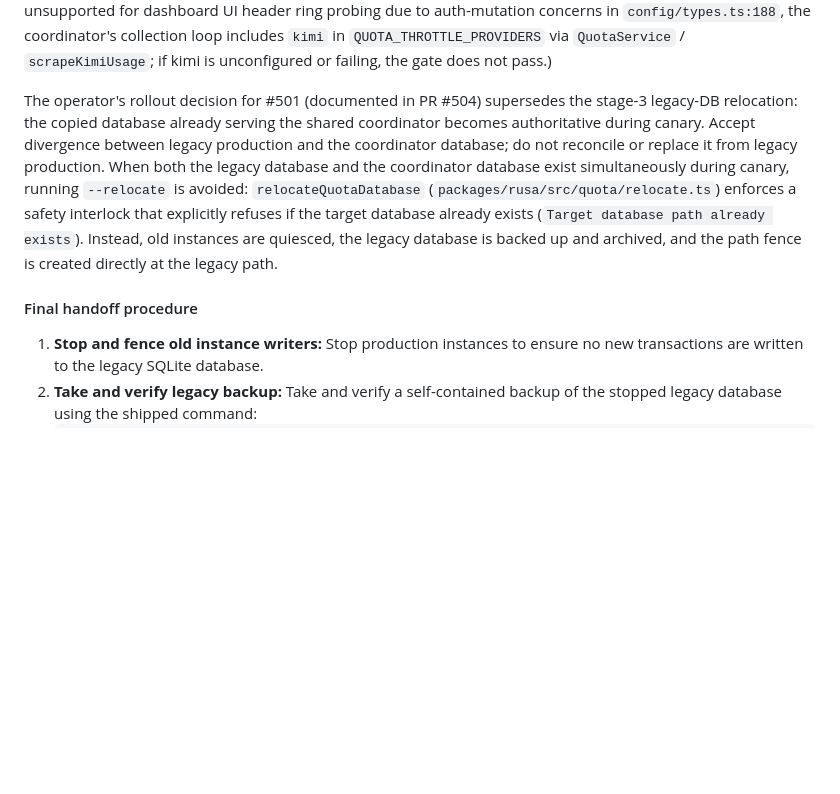
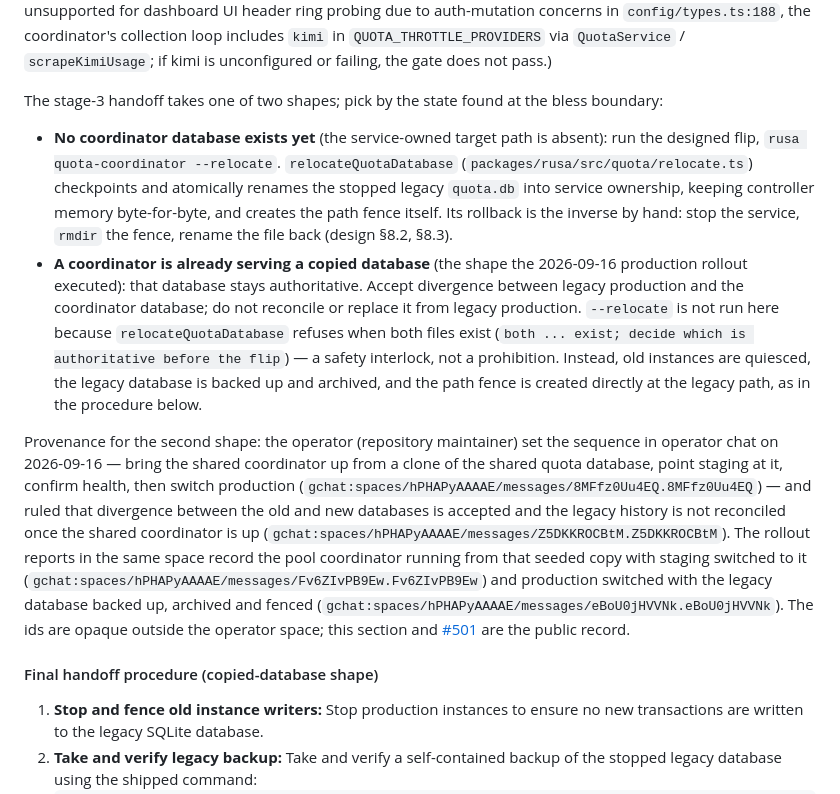
Before and after one commit to MEK-Org/rusa, a Markdown page: docs/quota-coordinator-operations.md, the part around the change. Drawn GitHub-style; blank space fills up the shorter version.

```diff
--- a/docs/quota-coordinator-operations.md
+++ b/docs/quota-coordinator-operations.md
@@ -117,19 +117,42 @@ auth-mutation concerns in `config/types.ts:188`, the coordinator's collection lo
 includes `kimi` in `QUOTA_THROTTLE_PROVIDERS` via `QuotaService` /
 `scrapeKimiUsage`; if kimi is unconfigured or failing, the gate does not pass.)
 
-The operator's rollout decision for #501 (documented in PR #504) supersedes the
-stage-3 legacy-DB relocation: the copied database already serving the shared
-coordinator becomes authoritative during canary. Accept divergence between
-legacy production and the coordinator database; do not reconcile or replace it
-from legacy production. When both the legacy database and the coordinator
-database exist simultaneously during canary, running `--relocate` is avoided:
-`relocateQuotaDatabase` (`packages/rusa/src/quota/relocate.ts`) enforces a safety
-interlock that explicitly refuses if the target database already exists
-(`Target database path already exists`). Instead, old instances are quiesced, the
-legacy database is backed up and archived, and the path fence is created
-directly at the legacy path.
+The stage-3 handoff takes one of two shapes; pick by the state found at the
+bless boundary:
 
-#### Final handoff procedure
+- **No coordinator database exists yet** (the service-owned target path is
+  absent): run the designed flip, `rusa quota-coordinator --relocate`.
+  `relocateQuotaDatabase` (`packages/rusa/src/quota/relocate.ts`) checkpoints
+  and atomically renames the stopped legacy `quota.db` into service ownership,
+  keeping controller memory byte-for-byte, and creates the path fence itself.
+  Its rollback is the inverse by hand: stop the service, `rmdir` the fence,
+  rename the file back (design §8.2, §8.3).
+- **A coordinator is already serving a copied database** (the shape the
+  2026-09-16 production rollout executed): that database stays authoritative.
+  Accept divergence between legacy production and the coordinator database; do
+  not reconcile or replace it from legacy production. `--relocate` is not run
+  here because `relocateQuotaDatabase` refuses when both files exist (`both ...
+  exist; decide which is authoritative before the flip`) — a safety interlock,
+  not a prohibition. Instead, old instances are quiesced, the legacy database
+  is backed up and archived, and the path fence is created directly at the
+  legacy path, as in the procedure below.
+
+Provenance for the second shape: the operator (repository maintainer) set the
+sequence in operator chat on 2026-09-16 — bring the shared coordinator up from
+a clone of the shared quota database, point staging at it, confirm health, then
+switch production (`gchat:spaces/hPHAPyAAAAE/messages/8MFfz0Uu4EQ.8MFfz0Uu4EQ`)
+— and ruled that divergence between the old and new databases is accepted and
+the legacy history is not reconciled once the shared coordinator is up
+(`gchat:spaces/hPHAPyAAAAE/messages/Z5DKKROCBtM.Z5DKKROCBtM`). The rollout
+reports in the same space record the pool coordinator running from that seeded
+copy with staging switched to it
+(`gchat:spaces/hPHAPyAAAAE/messages/Fv6ZIvPB9Ew.Fv6ZIvPB9Ew`) and production
+switched with the legacy database backed up, archived and fenced
+(`gchat:spaces/hPHAPyAAAAE/messages/eBoU0jHVVNk.eBoU0jHVVNk`). The ids are
+opaque outside the operator space; this section and
+[#501](https://github.com/MEK-Org/rusa/issues/501) are the public record.
+
+#### Final handoff procedure (copied-database shape)
 
 1. **Stop and fence old instance writers:** Stop production instances to ensure
    no new transactions are written to the legacy SQLite database.
```
Also changed, not shown: docs/quota-coordinator-design.md (+29 -20 lines).
